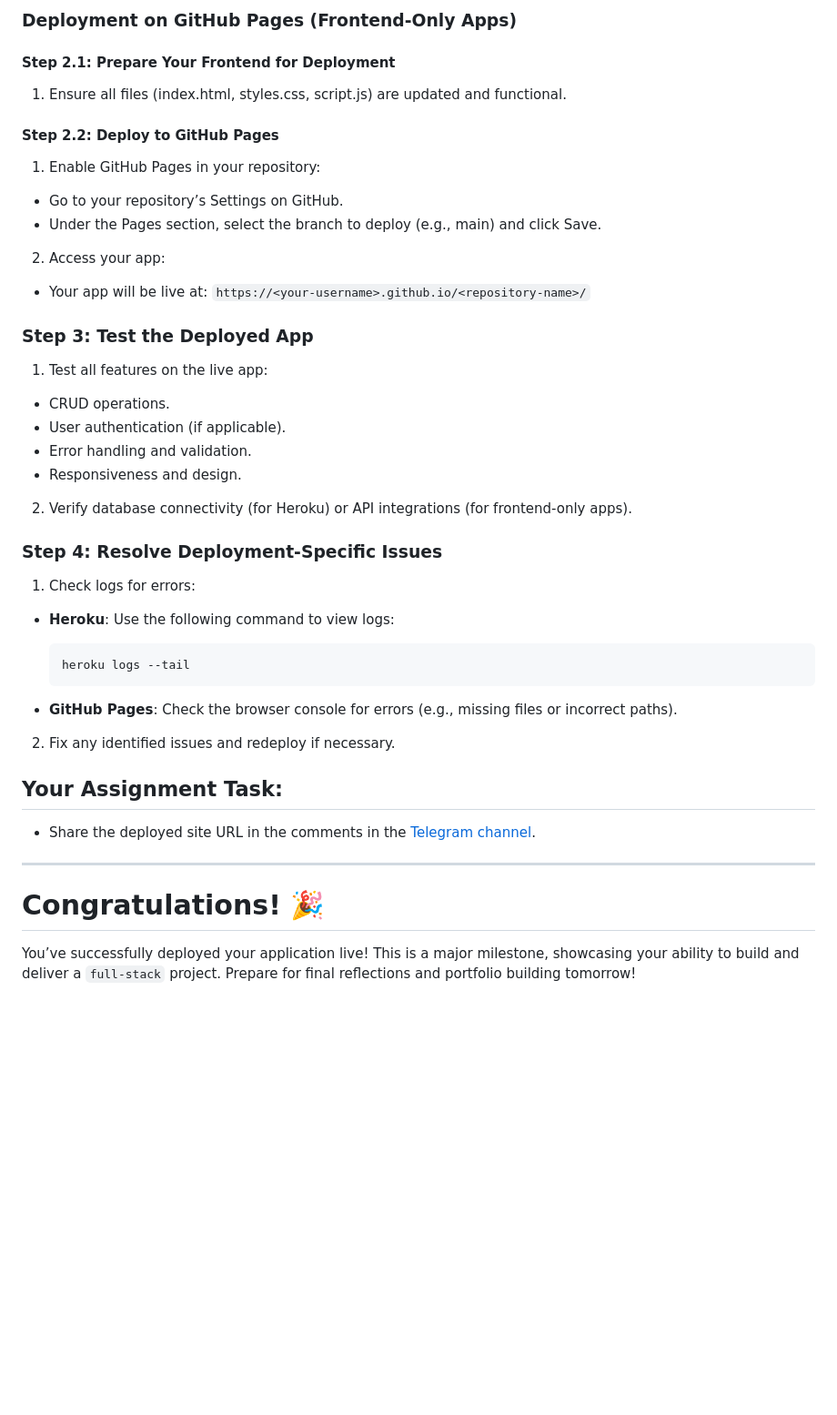
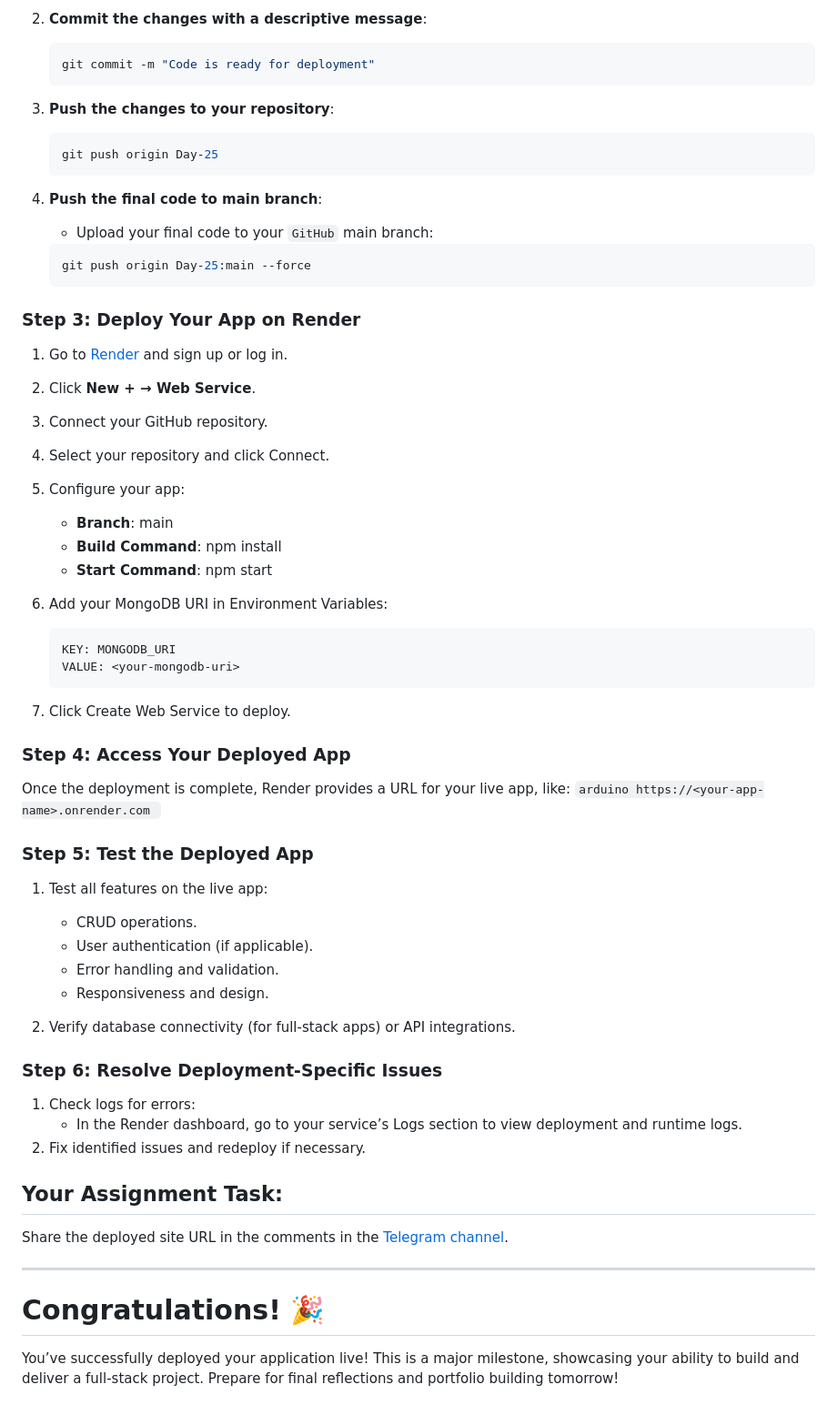
Before and after one commit to Teckas-Technologies/jobreadydevs-30days-challenge, a Markdown page: Readme.md, the part around one of its changes. Shown at 91% size. Drawn GitHub-style; blank space fills up the shorter version.

````diff
--- a/Readme.md
+++ b/Readme.md
@@ -61,42 +58,63 @@ Welcome to Day 25 of the **Job-Ready Devs 30-Day Challenge!** 🎉 Today, you’
     ```
 
-### Deployment on GitHub Pages (Frontend-Only Apps)
-#### Step 2.1: Prepare Your Frontend for Deployment
-1. Ensure all files (index.html, styles.css, script.js) are updated and functional.
-
-#### Step 2.2: Deploy to GitHub Pages
-1. Enable GitHub Pages in your repository:
-- Go to your repository’s Settings on GitHub.
-- Under the Pages section, select the branch to deploy (e.g., main) and click Save.
-
-2. Access your app:
-- Your app will be live at:
-`https://<your-username>.github.io/<repository-name>/`
-
-### Step 3: Test the Deployed App
-1. Test all features on the live app:
-- CRUD operations.
-- User authentication (if applicable).
-- Error handling and validation.
-- Responsiveness and design.
-
-2. Verify database connectivity (for Heroku) or API integrations (for frontend-only apps).
-
-### Step 4: Resolve Deployment-Specific Issues
-1. Check logs for errors:
-- **Heroku**: Use the following command to view logs:
+2. **Commit the changes with a descriptive message**:
     ```bash
-    heroku logs --tail
+    git commit -m "Code is ready for deployment"
     ```
 
-- **GitHub Pages**: Check the browser console for errors (e.g., missing files or incorrect paths).
+3. **Push the changes to your repository**:
+    ```bash
+    git push origin Day-25
+    ```
 
-2. Fix any identified issues and redeploy if necessary.
+4. **Push the final code to main branch**:
+    - Upload your final code to your `GitHub` main branch:
+    ```bash
+    git push origin Day-25:main --force
+    ```
+
+### Step 3: Deploy Your App on Render
+1. Go to [Render](https://render.com/) and sign up or log in.
+2. Click **New + → Web Service**.
+3. Connect your GitHub repository.
+4. Select your repository and click Connect.
+5. Configure your app:
+    - **Branch**: main
+    - **Build Command**: npm install
+    - **Start Command**: npm start
+6. Add your MongoDB URI in Environment Variables:
+    ```makefile
+    KEY: MONGODB_URI
+    VALUE: <your-mongodb-uri>
+    ```
+
+7. Click Create Web Service to deploy.
+
+
+### Step 4: Access Your Deployed App
+Once the deployment is complete, Render provides a URL for your live app, like:
+    ```arduino
+    https://<your-app-name>.onrender.com
+    ```
+
+### Step 5: Test the Deployed App
+1. Test all features on the live app:
+    - CRUD operations.
+    - User authentication (if applicable).
+    - Error handling and validation.
+    - Responsiveness and design.
+
+2. Verify database connectivity (for full-stack apps) or API integrations.
+
+### Step 6: Resolve Deployment-Specific Issues
+1. Check logs for errors:
+    - In the Render dashboard, go to your service’s Logs section to view deployment and runtime logs.
+2. Fix identified issues and redeploy if necessary.
 
 ## Your Assignment Task:
-- Share the deployed site URL in the comments in the [Telegram channel](https://t.me/jobreadydevs).
+Share the deployed site URL in the comments in the [Telegram channel](https://t.me/jobreadydevs).
 
 ---
 
 # Congratulations! 🎉
-You’ve successfully deployed your application live! This is a major milestone, showcasing your ability to build and deliver a `full-stack` project. Prepare for final reflections and portfolio building tomorrow!
+You’ve successfully deployed your application live! This is a major milestone, showcasing your ability to build and deliver a full-stack project. Prepare for final reflections and portfolio building tomorrow!
````
Also changed, not shown: other parts of Readme.md (+32 -35 lines).
